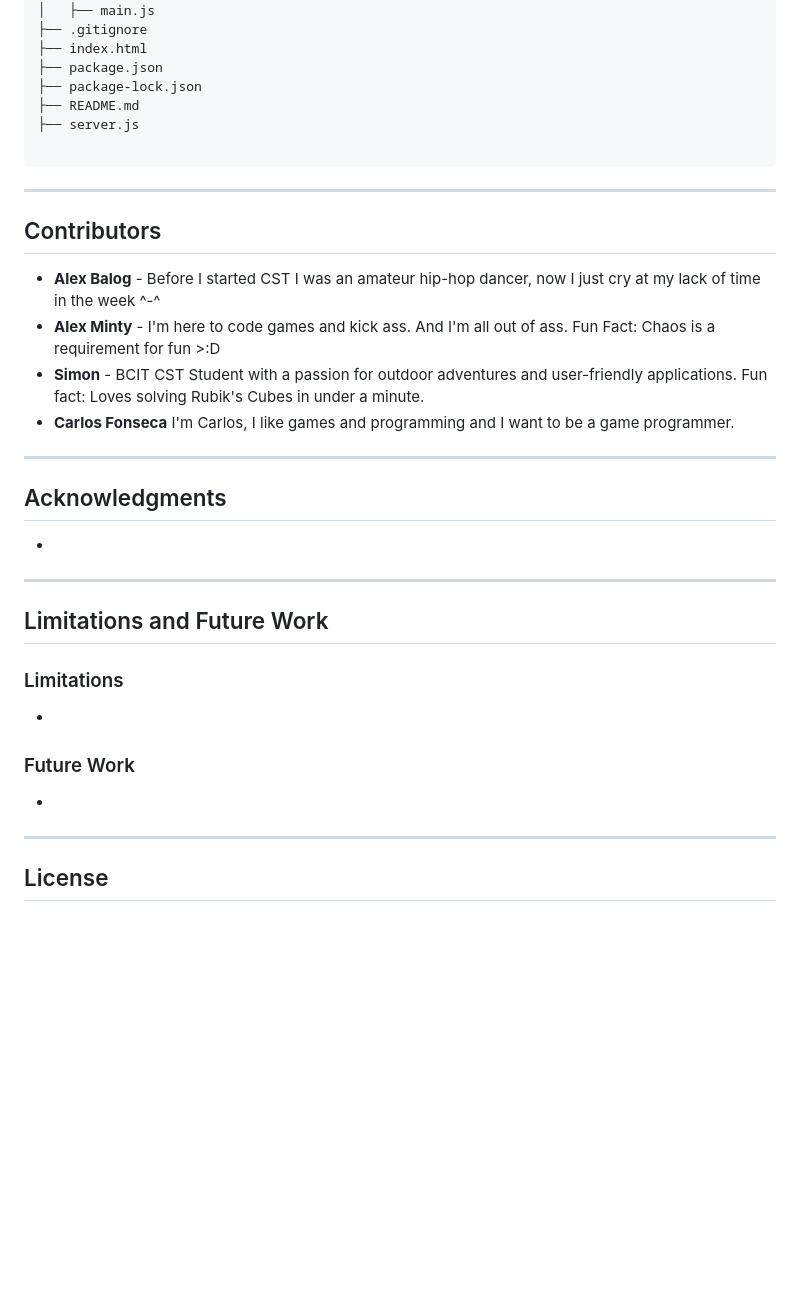
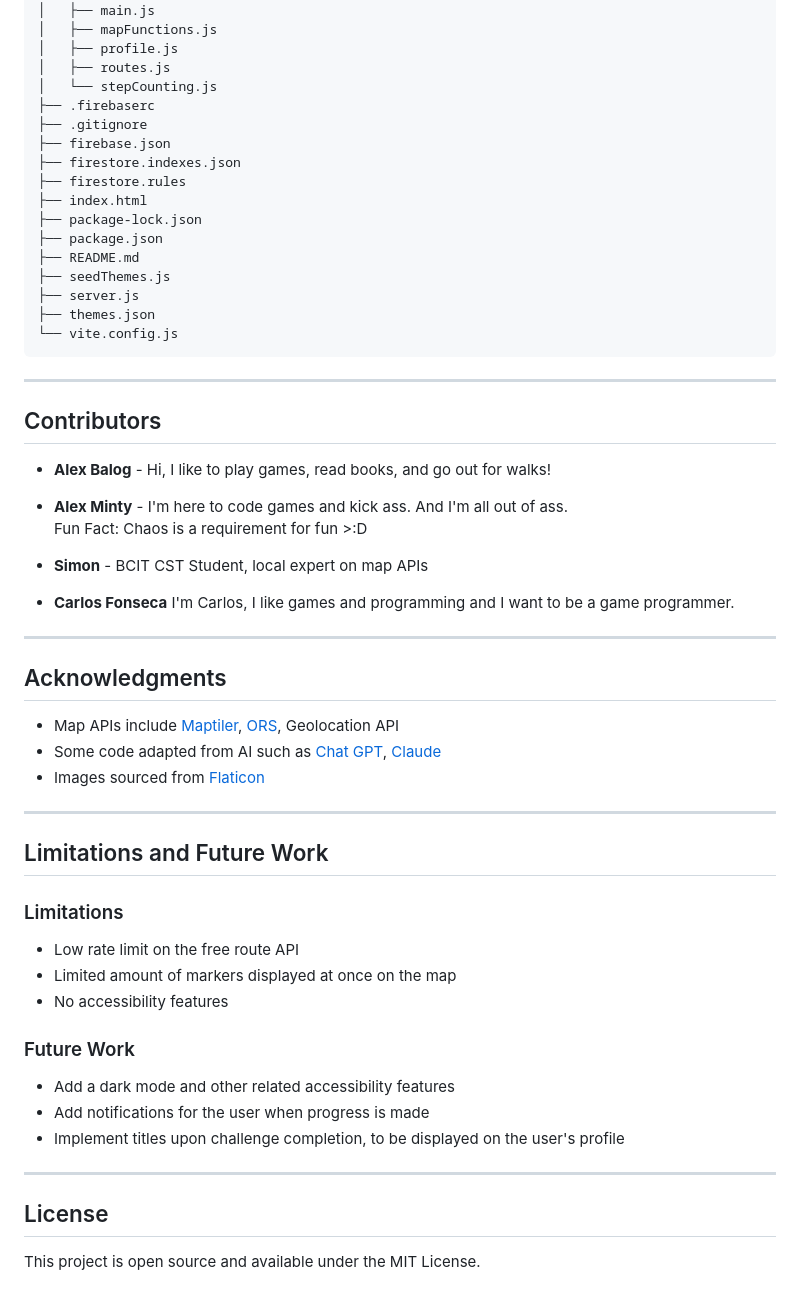
Before and after one commit to pingpongdoctor/1800_202610_BBY-19, a Markdown page: README.md, the part around the change printed below. Rendered like a GitHub page; blank space fills up the shorter version.

````diff
--- a/README.md
+++ b/README.md
@@ -66,44 +102,58 @@ Once the application is running:
 │   ├── loginSignup.js
 │   ├── main.js
+│   ├── mapFunctions.js
+│   ├── profile.js
+│   ├── routes.js
+│   └── stepCounting.js
+├── .firebaserc
 ├── .gitignore
+├── firebase.json
+├── firestore.indexes.json
+├── firestore.rules
 ├── index.html
+├── package-lock.json
 ├── package.json
-├── package-lock.json
 ├── README.md
+├── seedThemes.js
 ├── server.js
-
+├── themes.json
+└── vite.config.js
 ```
 
 ---
+## Contributors
 
+- **Alex Balog** - Hi, I like to play games, read books, and go out for walks!
 
-## Contributors
-- **Alex Balog** - Before I started CST I was an amateur hip-hop dancer, now I just cry at my lack of time in the week ^-^
-- **Alex Minty** - I'm here to code games and kick ass. And I'm all out of ass.
+- **Alex Minty** - I'm here to code games and kick ass. And I'm all out of ass.\
 Fun Fact: Chaos is a requirement for fun >:D
-- **Simon** - BCIT CST Student with a passion for outdoor adventures and user-friendly applications. Fun fact: Loves solving Rubik's Cubes in under a minute.
+
+- **Simon** - BCIT CST Student, local expert on map APIs
+
 - **Carlos Fonseca** I'm Carlos, I like games and programming and I want to be a game programmer.
 
 ---
-
-
 ## Acknowledgments
 
--
+- Map APIs include [Maptiler](https://www.maptiler.com/), [ORS](https://openrouteservice.org/), Geolocation API
+- Some code adapted from AI such as [Chat GPT](https://chatgpt.com/), [Claude](https://claude.ai/)
+- Images sourced from [Flaticon](https://www.flaticon.com/)
 
 ---
+## Limitations and Future Work
 
-
-## Limitations and Future Work
 ### Limitations
 
--
-
+- Low rate limit on the free route API
+- Limited amount of markers displayed at once on the map
+- No accessibility features
 ### Future Work
 
--
+- Add a dark mode and other related accessibility features
+- Add notifications for the user when progress is made
+- Implement titles upon challenge completion, to be displayed on the user's profile
 
 ---
+## License
 
-
-## License
+This project is open source and available under the MIT License.
````
Also changed, not shown: other parts of README.md (+61 -25 lines), public/images/profile-page-example.png (added), 2 other files.
